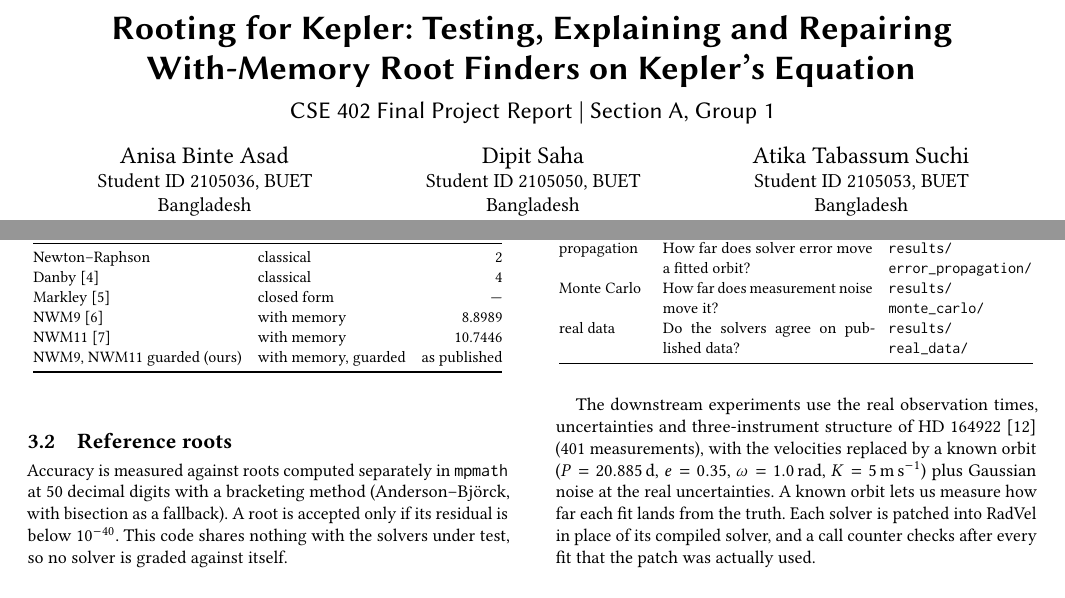
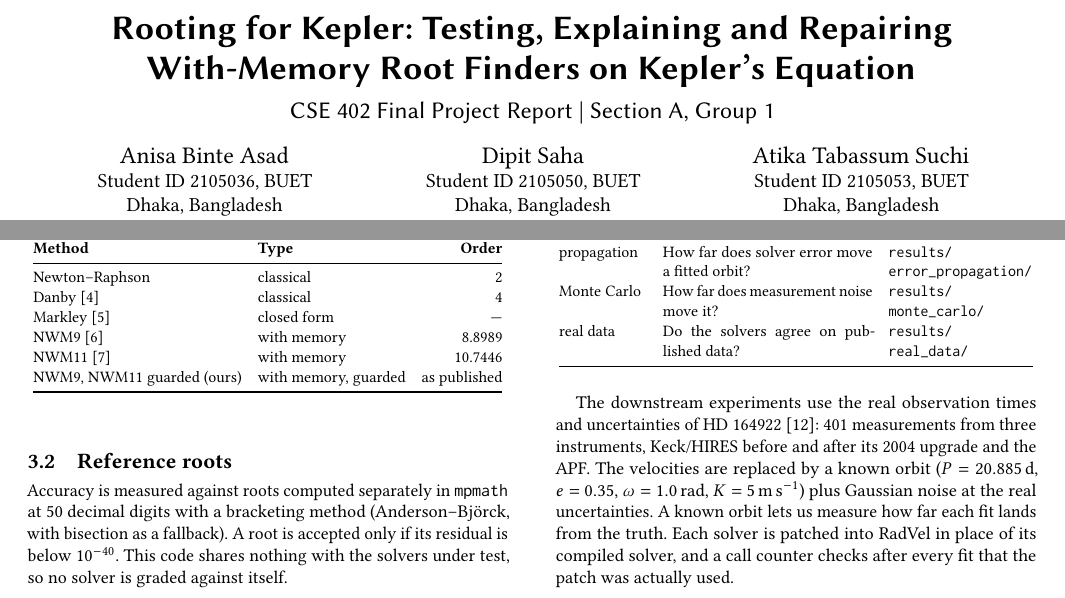
Before and after one commit to kittocatto1/CSE402-Rooting-for-Kepler-, a LaTeX paper (report/main.tex): two parts of pages 1 and 4 of 12, joined at a grey line, cut so that both start at the same text. Compiled offline with pdfLaTeX.

Commit message:
Report: correct the HD 164922 instrument description, add a DOI and city
Rebuilds report/A_01.pdf.

```diff
--- a/report/main.tex
+++ b/report/main.tex
@@ -39,15 +39,15 @@ With-Memory Root Finders on Kepler's Equation}
 \subtitle{CSE 402 Final Project Report \textbar\ Section A, Group 1}
 
 \author{Anisa Binte Asad}
-\affiliation{\institution{Student ID 2105036, BUET}\country{Bangladesh}}
+\affiliation{\institution{Student ID 2105036, BUET}\city{Dhaka}\country{Bangladesh}}
 \author{Dipit Saha}
-\affiliation{\institution{Student ID 2105050, BUET}\country{Bangladesh}}
+\affiliation{\institution{Student ID 2105050, BUET}\city{Dhaka}\country{Bangladesh}}
 \author{Atika Tabassum Suchi}
-\affiliation{\institution{Student ID 2105053, BUET}\country{Bangladesh}}
+\affiliation{\institution{Student ID 2105053, BUET}\city{Dhaka}\country{Bangladesh}}
 \author{S. M. A. M. Mahdi}
-\affiliation{\institution{Student ID 2105056, BUET}\country{Bangladesh}}
+\affiliation{\institution{Student ID 2105056, BUET}\city{Dhaka}\country{Bangladesh}}
 \author{Fariha Ifrat}
-\affiliation{\institution{Student ID 2105059, BUET}\country{Bangladesh}}
+\affiliation{\institution{Student ID 2105059, BUET}\city{Dhaka}\country{Bangladesh}}
 
 \renewcommand{\shortauthors}{Section A, Group 1}
 
@@ -565,9 +565,10 @@ real data      & Do the solvers agree on published data?
 \end{tabular}
 \end{table}
 
-The downstream experiments use the real observation times, uncertainties
-and three-instrument structure of HD~164922 \cite{hd164922} (401
-measurements), with the velocities replaced by a known orbit
+The downstream experiments use the real observation times and
+uncertainties of HD~164922 \cite{hd164922}: 401 measurements from three
+instruments, Keck/HIRES before and after its 2004 upgrade and the APF.
+The velocities are replaced by a known orbit
 ($P = 20.885$\,d, $e = 0.35$, $\omega = 1.0$\,rad, $K = 5$\,m\,s$^{-1}$)
 plus Gaussian noise at the real uncertainties. A known orbit lets us
 measure how far each fit lands from the truth. Each solver is patched into
```
Also changed, not shown: report/A_01.pdf, report/main.tex (1 more changed lines).
